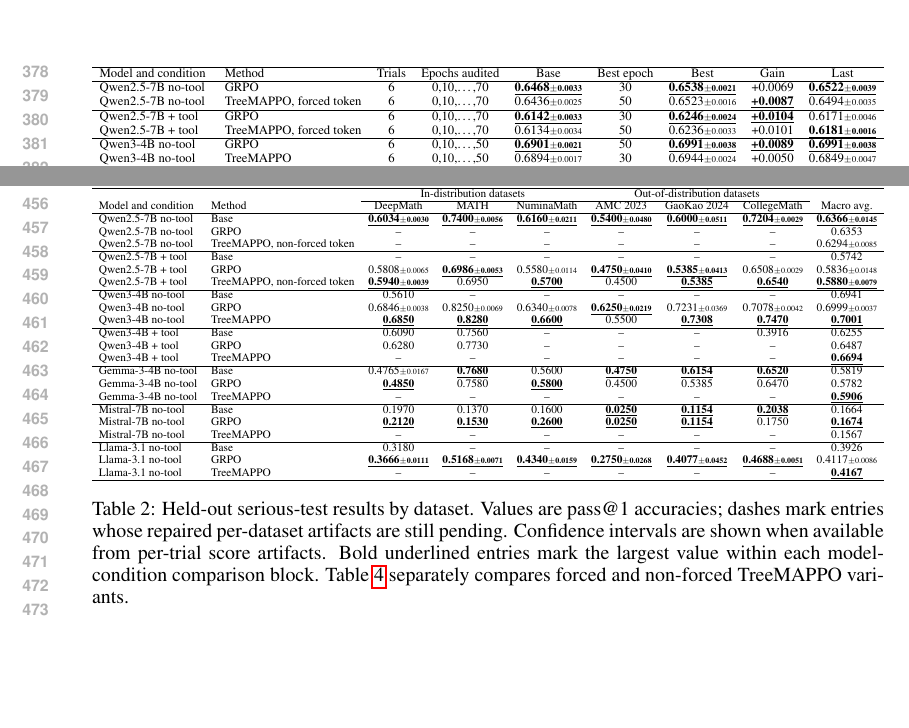
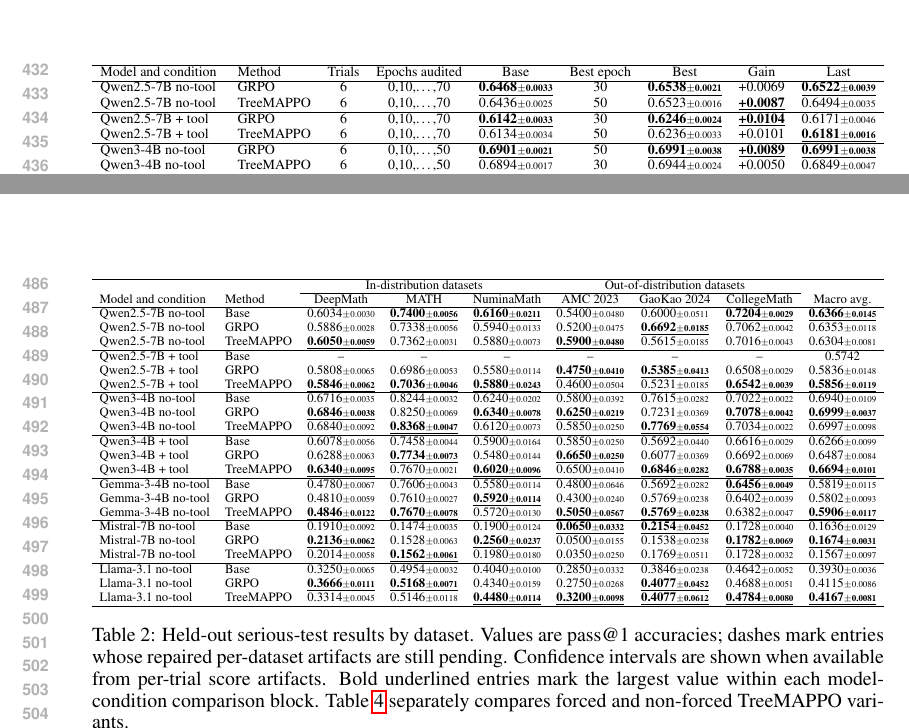
Before and after one commit to LuoZheng2002/credit_assignment_paper, a LaTeX paper (iclr2027_treemappo.tex): two parts of pages 8 and 9 of 14 before the commit and two parts of pages 9 and 10 of 14 after it, joined at a grey line, cut so that both start at the same text, the shorter picture padded with empty space. Compiled offline with pdfLaTeX.

Commit message:
Update ICLR figures and results tables

```diff
--- a/iclr2027_treemappo.tex
+++ b/iclr2027_treemappo.tex
@@ -261,10 +261,10 @@
 Model and condition & Method & Trials & Epochs audited & Base & Best epoch & Best & Gain & Last \\
 \hline
 Qwen2.5-7B no-tool & GRPO & 6 & 0,10,\ldots,70 & \best{\acc{0.6468}{0.0033}} & 30 & \best{\acc{0.6538}{0.0021}} & +0.0069 & \best{\acc{0.6522}{0.0039}} \\
-Qwen2.5-7B no-tool & \ours, forced token & 6 & 0,10,\ldots,70 & \acc{0.6436}{0.0025} & 50 & \acc{0.6523}{0.0016} & \best{+0.0087} & \acc{0.6494}{0.0035} \\
+Qwen2.5-7B no-tool & \ours & 6 & 0,10,\ldots,70 & \acc{0.6436}{0.0025} & 50 & \acc{0.6523}{0.0016} & \best{+0.0087} & \acc{0.6494}{0.0035} \\
 \hline
 Qwen2.5-7B + tool & GRPO & 6 & 0,10,\ldots,70 & \best{\acc{0.6142}{0.0033}} & 30 & \best{\acc{0.6246}{0.0024}} & \best{+0.0104} & \acc{0.6171}{0.0046} \\
-Qwen2.5-7B + tool & \ours, forced token & 6 & 0,10,\ldots,70 & \acc{0.6134}{0.0034} & 50 & \acc{0.6236}{0.0033} & +0.0101 & \best{\acc{0.6181}{0.0016}} \\
+Qwen2.5-7B + tool & \ours & 6 & 0,10,\ldots,70 & \acc{0.6134}{0.0034} & 50 & \acc{0.6236}{0.0033} & +0.0101 & \best{\acc{0.6181}{0.0016}} \\
 \hline
 Qwen3-4B no-tool & GRPO & 6 & 0,10,\ldots,50 & \best{\acc{0.6901}{0.0021}} & 50 & \best{\acc{0.6991}{0.0038}} & \best{+0.0089} & \best{\acc{0.6991}{0.0038}} \\
 Qwen3-4B no-tool & \ours & 6 & 0,10,\ldots,50 & \acc{0.6894}{0.0017} & 30 & \acc{0.6944}{0.0024} & +0.0050 & \acc{0.6849}{0.0047} \\
@@ -308,33 +308,33 @@
 \cline{3-5}\cline{6-8}
 Model and condition & Method & DeepMath & MATH & NuminaMath & AMC 2023 & GaoKao 2024 & CollegeMath & Macro avg. \\
 \hline
-Qwen2.5-7B no-tool & Base & \best{\acc{0.6034}{0.0030}} & \best{\acc{0.7400}{0.0056}} & \best{\acc{0.6160}{0.0211}} & \best{\acc{0.5400}{0.0480}} & \best{\acc{0.6000}{0.0511}} & \best{\acc{0.7204}{0.0029}} & \best{\acc{0.6366}{0.0145}} \\
-Qwen2.5-7B no-tool & GRPO & -- & -- & -- & -- & -- & -- & 0.6353 \\
-Qwen2.5-7B no-tool & \ours, non-forced token & -- & -- & -- & -- & -- & -- & \acc{0.6294}{0.0085} \\
+Qwen2.5-7B no-tool & Base & \acc{0.6034}{0.0030} & \best{\acc{0.7400}{0.0056}} & \best{\acc{0.6160}{0.0211}} & \acc{0.5400}{0.0480} & \acc{0.6000}{0.0511} & \best{\acc{0.7204}{0.0029}} & \best{\acc{0.6366}{0.0145}} \\
+Qwen2.5-7B no-tool & GRPO & \acc{0.5886}{0.0028} & \acc{0.7338}{0.0056} & \acc{0.5940}{0.0133} & \acc{0.5200}{0.0475} & \best{\acc{0.6692}{0.0185}} & \acc{0.7062}{0.0042} & \acc{0.6353}{0.0118} \\
+Qwen2.5-7B no-tool & \ours & \best{\acc{0.6050}{0.0059}} & \acc{0.7362}{0.0031} & \acc{0.5880}{0.0073} & \best{\acc{0.5900}{0.0480}} & \acc{0.5615}{0.0185} & \acc{0.7016}{0.0043} & \acc{0.6304}{0.0081} \\
 \hline
 Qwen2.5-7B + tool & Base & -- & -- & -- & -- & -- & -- & 0.5742 \\
-Qwen2.5-7B + tool & GRPO & \acc{0.5808}{0.0065} & \best{\acc{0.6986}{0.0053}} & \acc{0.5580}{0.0114} & \best{\acc{0.4750}{0.0410}} & \best{\acc{0.5385}{0.0413}} & \acc{0.6508}{0.0029} & \acc{0.5836}{0.0148} \\
-Qwen2.5-7B + tool & \ours, non-forced token & \best{\acc{0.5940}{0.0039}} & 0.6950 & \best{0.5700} & 0.4500 & \best{0.5385} & \best{0.6540} & \best{\acc{0.5880}{0.0079}} \\
+Qwen2.5-7B + tool & GRPO & \acc{0.5808}{0.0065} & \acc{0.6986}{0.0053} & \acc{0.5580}{0.0114} & \best{\acc{0.4750}{0.0410}} & \best{\acc{0.5385}{0.0413}} & \acc{0.6508}{0.0029} & \acc{0.5836}{0.0148} \\
+Qwen2.5-7B + tool & \ours & \best{\acc{0.5846}{0.0062}} & \best{\acc{0.7036}{0.0046}} & \best{\acc{0.5880}{0.0243}} & \acc{0.4600}{0.0504} & \acc{0.5231}{0.0185} & \best{\acc{0.6542}{0.0039}} & \best{\acc{0.5856}{0.0119}} \\
 \hline
-Qwen3-4B no-tool & Base & 0.5610 & -- & -- & -- & -- & -- & 0.6941 \\
-Qwen3-4B no-tool & GRPO & \acc{0.6846}{0.0038} & \acc{0.8250}{0.0069} & \acc{0.6340}{0.0078} & \best{\acc{0.6250}{0.0219}} & \acc{0.7231}{0.0369} & \acc{0.7078}{0.0042} & \acc{0.6999}{0.0037} \\
-Qwen3-4B no-tool & \ours & \best{0.6850} & \best{0.8280} & \best{0.6600} & 0.5500 & \best{0.7308} & \best{0.7470} & \best{0.7001} \\
+Qwen3-4B no-tool & Base & \acc{0.6716}{0.0035} & \acc{0.8244}{0.0032} & \acc{0.6240}{0.0202} & \acc{0.5800}{0.0392} & \acc{0.7615}{0.0282} & \acc{0.7022}{0.0022} & \acc{0.6940}{0.0109} \\
+Qwen3-4B no-tool & GRPO & \best{\acc{0.6846}{0.0038}} & \acc{0.8250}{0.0069} & \best{\acc{0.6340}{0.0078}} & \best{\acc{0.6250}{0.0219}} & \acc{0.7231}{0.0369} & \best{\acc{0.7078}{0.0042}} & \best{\acc{0.6999}{0.0037}} \\
+\hspace{0pt}Qwen3-4B no-tool & \ours & \acc{0.6840}{0.0092} & \best{\acc{0.8368}{0.0047}} & \acc{0.6120}{0.0073} & \acc{0.5850}{0.0250} & \best{\acc{0.7769}{0.0554}} & \acc{0.7034}{0.0022} & \acc{0.6997}{0.0098} \\
 \hline
-Qwen3-4B + tool & Base & 0.6090 & 0.7560 & -- & -- & -- & 0.3916 & 0.6255 \\
-Qwen3-4B + tool & GRPO & 0.6280 & 0.7730 & -- & -- & -- & -- & 0.6487 \\
-Qwen3-4B + tool & \ours & -- & -- & -- & -- & -- & -- & \best{0.6694} \\
+Qwen3-4B + tool & Base & \acc{0.6078}{0.0056} & \acc{0.7458}{0.0044} & \acc{0.5900}{0.0164} & \acc{0.5850}{0.0250} & \acc{0.5692}{0.0440} & \acc{0.6616}{0.0029} & \acc{0.6266}{0.0099} \\
+Qwen3-4B + tool & GRPO & \acc{0.6288}{0.0063} & \best{\acc{0.7734}{0.0073}} & \acc{0.5480}{0.0144} & \best{\acc{0.6650}{0.0250}} & \acc{0.6077}{0.0369} & \acc{0.6692}{0.0069} & \acc{0.6487}{0.0084} \\
+Qwen3-4B + tool & \ours & \best{\acc{0.6340}{0.0095}} & \acc{0.7670}{0.0021} & \best{\acc{0.6020}{0.0096}} & \acc{0.6500}{0.0410} & \best{\acc{0.6846}{0.0282}} & \best{\acc{0.6788}{0.0035}} & \best{\acc{0.6694}{0.0101}} \\
 \hline
-Gemma-3-4B no-tool & Base & \acc{0.4765}{0.0167} & \best{0.7680} & 0.5600 & \best{0.4750} & \best{0.6154} & \best{0.6520} & 0.5819 \\
-Gemma-3-4B no-tool & GRPO & \best{0.4850} & 0.7580 & \best{0.5800} & 0.4500 & 0.5385 & 0.6470 & 0.5782 \\
-Gemma-3-4B no-tool & \ours & -- & -- & -- & -- & -- & -- & \best{0.5906} \\
+Gemma-3-4B no-tool & Base & \acc{0.4780}{0.0067} & \acc{0.7606}{0.0043} & \acc{0.5580}{0.0114} & \acc{0.4800}{0.0646} & \acc{0.5692}{0.0282} & \best{\acc{0.6456}{0.0049}} & \acc{0.5819}{0.0115} \\
+Gemma-3-4B no-tool & GRPO & \acc{0.4810}{0.0059} & \acc{0.7610}{0.0027} & \best{\acc{0.5920}{0.0114}} & \acc{0.4300}{0.0240} & \acc{0.5769}{0.0238} & \acc{0.6402}{0.0039} & \acc{0.5802}{0.0093} \\
+Gemma-3-4B no-tool & \ours & \best{\acc{0.4846}{0.0122}} & \best{\acc{0.7670}{0.0078}} & \acc{0.5720}{0.0130} & \best{\acc{0.5050}{0.0567}} & \best{\acc{0.5769}{0.0238}} & \acc{0.6382}{0.0047} & \best{\acc{0.5906}{0.0117}} \\
 \hline
-Mistral-7B no-tool & Base & 0.1970 & 0.1370 & 0.1600 & \best{0.0250} & \best{0.1154} & \best{0.2038} & 0.1664 \\
-Mistral-7B no-tool & GRPO & \best{0.2120} & \best{0.1530} & \best{0.2600} & \best{0.0250} & \best{0.1154} & 0.1750 & \best{0.1674} \\
-Mistral-7B no-tool & \ours & -- & -- & -- & -- & -- & -- & 0.1567 \\
+Mistral-7B no-tool & Base & \acc{0.1910}{0.0092} & \acc{0.1474}{0.0035} & \acc{0.1900}{0.0124} & \best{\acc{0.0650}{0.0332}} & \best{\acc{0.2154}{0.0452}} & \acc{0.1728}{0.0040} & \acc{0.1636}{0.0129} \\
+Mistral-7B no-tool & GRPO & \best{\acc{0.2136}{0.0062}} & \acc{0.1528}{0.0063} & \best{\acc{0.2560}{0.0237}} & \acc{0.0500}{0.0155} & \acc{0.1538}{0.0238} & \best{\acc{0.1782}{0.0069}} & \best{\acc{0.1674}{0.0031}} \\
+Mistral-7B no-tool & \ours & \acc{0.2014}{0.0058} & \best{\acc{0.1562}{0.0061}} & \acc{0.1980}{0.0180} & \acc{0.0350}{0.0250} & \acc{0.1769}{0.0511} & \acc{0.1728}{0.0032} & \acc{0.1567}{0.0097} \\
 \hline
-Llama-3.1 no-tool & Base & 0.3180 & -- & -- & -- & -- & -- & 0.3926 \\
-Llama-3.1 no-tool & GRPO & \best{\acc{0.3666}{0.0111}} & \best{\acc{0.5168}{0.0071}} & \best{\acc{0.4340}{0.0159}} & \best{\acc{0.2750}{0.0268}} & \best{\acc{0.4077}{0.0452}} & \best{\acc{0.4688}{0.0051}} & \acc{0.4117}{0.0086} \\
-Llama-3.1 no-tool & \ours & -- & -- & -- & -- & -- & -- & \best{0.4167} \\
+Llama-3.1 no-tool & Base & \acc{0.3250}{0.0065} & \acc{0.4954}{0.0032} & \acc{0.4040}{0.0100} & \acc{0.2850}{0.0332} & \acc{0.3846}{0.0238} & \acc{0.4642}{0.0052} & \acc{0.3930}{0.0036} \\
+Llama-3.1 no-tool & GRPO & \best{\acc{0.3666}{0.0111}} & \best{\acc{0.5168}{0.0071}} & \acc{0.4340}{0.0159} & \acc{0.2750}{0.0268} & \best{\acc{0.4077}{0.0452}} & \acc{0.4688}{0.0051} & \acc{0.4115}{0.0086} \\
+Llama-3.1 no-tool & \ours & \acc{0.3314}{0.0045} & \acc{0.5146}{0.0118} & \best{\acc{0.4480}{0.0114}} & \best{\acc{0.3200}{0.0098}} & \best{\acc{0.4077}{0.0612}} & \best{\acc{0.4784}{0.0080}} & \best{\acc{0.4167}{0.0081}} \\
 \hline
 \end{tabular}%
 }
@@ -393,10 +393,10 @@
 Condition & Variant & Best val. epoch & Best val. & Test epoch & Test macro \\
 \hline
 Qwen2.5-7B no-tool & Non-forced token & 20 & 0.6493 & 20 & \acc{0.6294}{0.0085} \\
-Qwen2.5-7B no-tool & Forced token & 50 & \best{\acc{0.6523}{0.0016}} & 50 & \best{\acc{0.6305}{0.0081}} \\
+Qwen2.5-7B no-tool & Forced token & 50 & \best{\acc{0.6523}{0.0016}} & 50 & \best{\acc{0.6304}{0.0081}} \\
 \hline
 Qwen2.5-7B + tool & Non-forced token & 70 & \acc{0.6193}{0.0047} & 70 & \best{0.5880} \\
-Qwen2.5-7B + tool & Forced token & 50 & \best{\acc{0.6236}{0.0033}} & 50 & \acc{0.5836}{0.0119} \\
+Qwen2.5-7B + tool & Forced token & 50 & \best{\acc{0.6236}{0.0033}} & 50 & \acc{0.5856}{0.0119} \\
 \hline
 \end{tabular}%
 }
@@ -416,7 +416,7 @@
 \hline
 GRPO baseline & 30 & 0.6468 & \best{0.6538} & +0.0069 & 30 & \best{0.6353} \\
 \ours, non-forced token & 20 & 0.6439 & 0.6493 & +0.0054 & 20 & \acc{0.6294}{0.0085} \\
-\ours, forced token & 50 & 0.6436 & 0.6523 & +0.0087 & 50 & \acc{0.6305}{0.0081} \\
+\ours, forced token & 50 & 0.6436 & 0.6523 & +0.0087 & 50 & \acc{0.6304}{0.0081} \\
 TEMPO-style branching & 70 & 0.6392 & 0.6521 & \best{+0.0129} & 70 & \acc{0.6326}{0.0144} \\
 TreeRPO-style credit & 40 & 0.6433 & 0.6520 & +0.0087 & 40 & \acc{0.6272}{0.0054} \\
 TreeRL-style branching & 20 & 0.6403 & 0.6490 & +0.0087 & 20 & \acc{0.6195}{0.0069} \\
```
Also changed, not shown: iclr2027_treemappo.pdf, images/qwen25_branch_budget_sensitivity.pdf, images/qwen25_notool_epoch_improvement.pdf, images/tree_mappo_comparison.pdf, images/tree_mappo_methodology.pdf, iclr2027_treemappo.tex (36 more changed lines), 2 other files.
